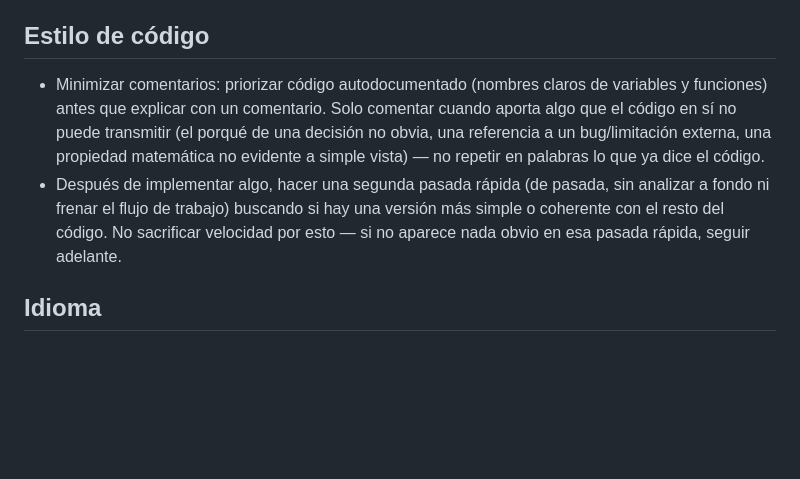
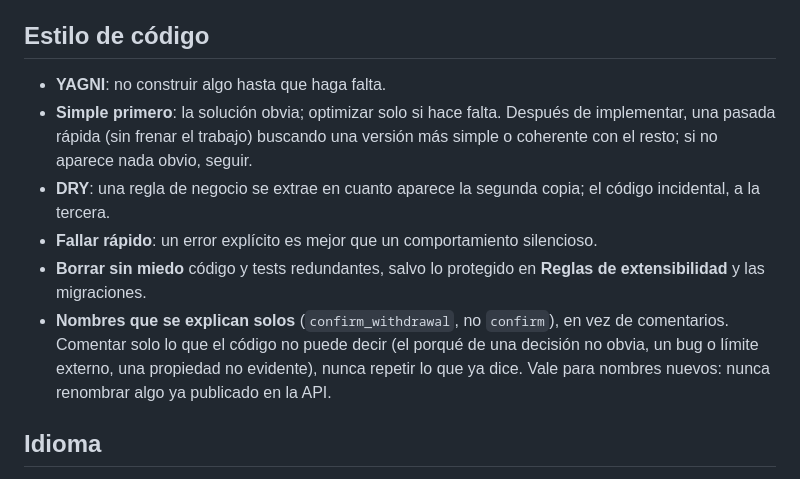
Before and after one commit to pacha2880/taekwondo-tournament-manager, a Markdown page: CLAUDE.md, the part around the change. Rendered like a GitHub page; blank space fills up the shorter version.

Commit message:
docs: reglas de estilo de código en CLAUDE.md
Co-Authored-By: Claude Sonnet 5.5 <noreply@anthropic.com>

```diff
--- a/CLAUDE.md
+++ b/CLAUDE.md
@@ -144,15 +144,19 @@ sección **Versionado** de `README.md`.
 
 ## Estilo de código
 
-- Minimizar comentarios: priorizar código autodocumentado (nombres claros de variables y
-  funciones) antes que explicar con un comentario. Solo comentar cuando aporta algo que el
-  código en sí no puede transmitir (el porqué de una decisión no obvia, una referencia a un
-  bug/limitación externa, una propiedad matemática no evidente a simple vista) — no repetir
-  en palabras lo que ya dice el código.
-- Después de implementar algo, hacer una segunda pasada rápida (de pasada, sin analizar a
-  fondo ni frenar el flujo de trabajo) buscando si hay una versión más simple o coherente con
-  el resto del código. No sacrificar velocidad por esto — si no aparece nada obvio en esa
-  pasada rápida, seguir adelante.
+- **YAGNI**: no construir algo hasta que haga falta.
+- **Simple primero**: la solución obvia; optimizar solo si hace falta. Después de implementar,
+  una pasada rápida (sin frenar el trabajo) buscando una versión más simple o coherente con el
+  resto; si no aparece nada obvio, seguir.
+- **DRY**: una regla de negocio se extrae en cuanto aparece la segunda copia; el código
+  incidental, a la tercera.
+- **Fallar rápido**: un error explícito es mejor que un comportamiento silencioso.
+- **Borrar sin miedo** código y tests redundantes, salvo lo protegido en **Reglas de
+  extensibilidad** y las migraciones.
+- **Nombres que se explican solos** (`confirm_withdrawal`, no `confirm`), en vez de comentarios.
+  Comentar solo lo que el código no puede decir (el porqué de una decisión no obvia, un bug o
+  límite externo, una propiedad no evidente), nunca repetir lo que ya dice. Vale para nombres
+  nuevos: nunca renombrar algo ya publicado en la API.
 
 ## Idioma
 
```
